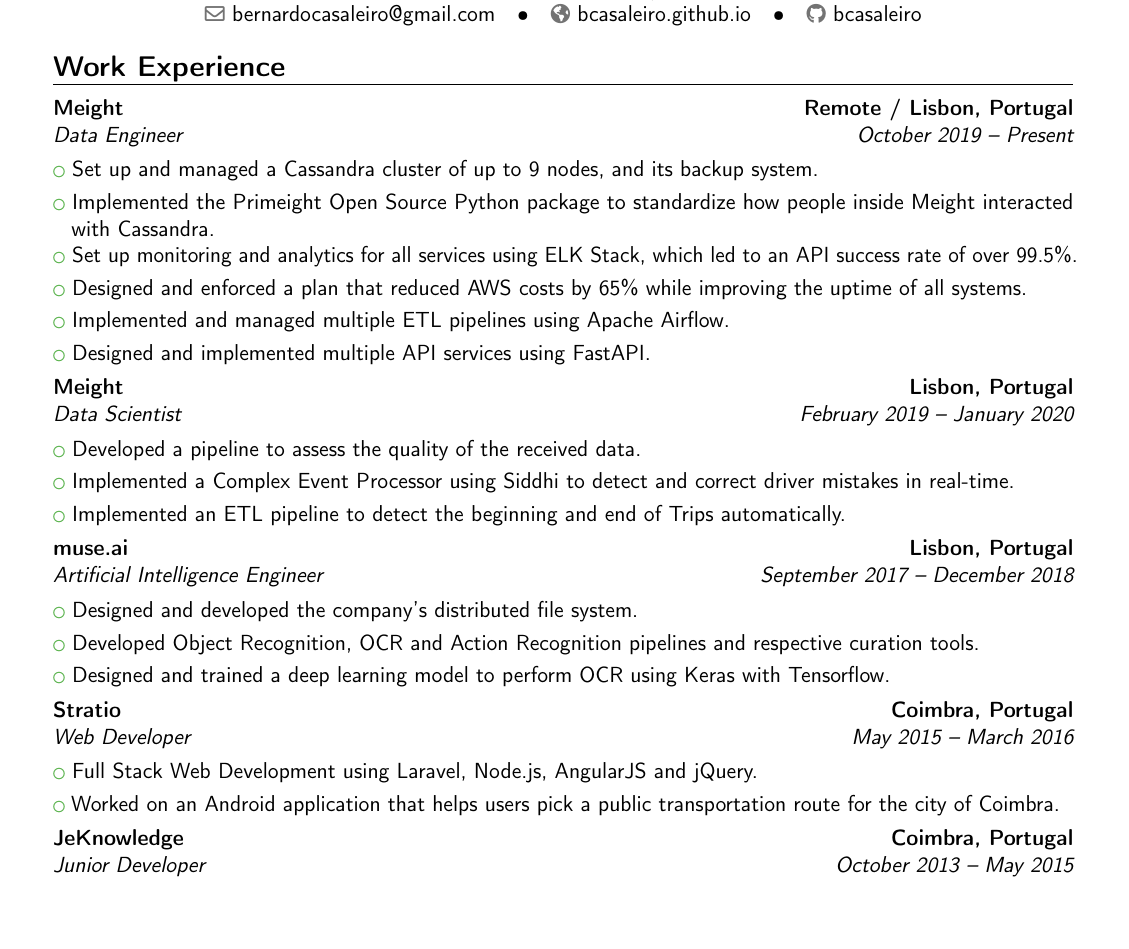
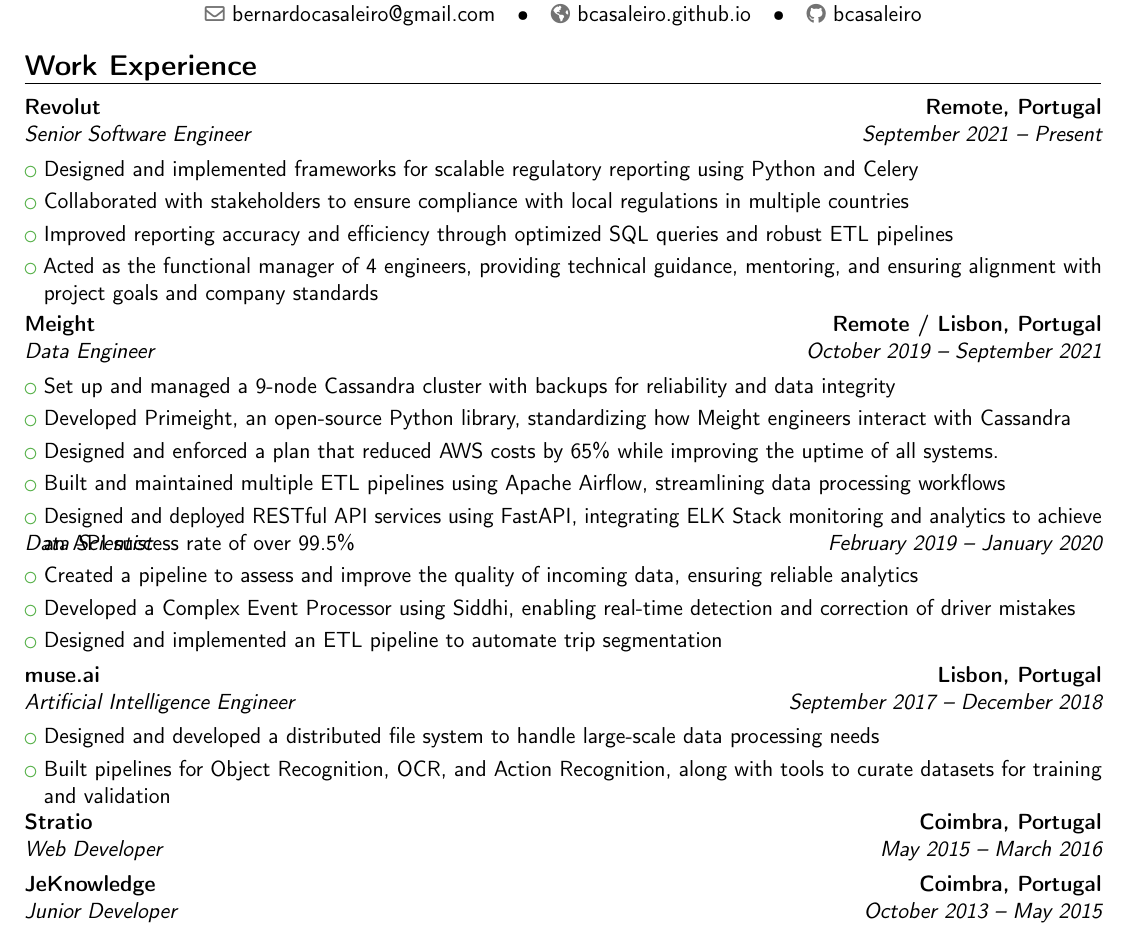
Before and after one commit to BCasaleiro/cv, a LaTeX CV (main.tex): part of the page, cut so that both start at the same text, the shorter picture padded with empty space. Compiled offline with pdfLaTeX.

Commit message:
re-write some sections and include Revolut into Work experience

```diff
--- a/main.tex
+++ b/main.tex
@@ -3,7 +3,7 @@
 % \usepackage[scale=0.75]{geometry}
 \usepackage[utf8]{inputenc}
 
-\usepackage[scale=0.8, top=2cm, bottom=1cm, right=1.5cm, left=1.5cm]{geometry}
+\usepackage[scale=0.8, top=1.5cm, bottom=1cm, right=1cm, left=1cm]{geometry}
 
 \moderncvstyle{banking}
 \moderncvcolor{green}
@@ -30,30 +30,37 @@
 %-----------------------------
 \section{Work Experience}
 
+% -- Revolut
+\cventry{September 2021 -- Present}{Senior Software Engineer}{\href{https://revolut.com}{Revolut}}{Remote, Portugal}{}{}
+\cvlistitem{Designed and implemented frameworks for scalable regulatory reporting using Python and Celery}
+\cvlistitem{Collaborated with stakeholders to ensure compliance with local regulations in multiple countries}
+\cvlistitem{Improved reporting accuracy and efficiency through optimized SQL queries and robust ETL pipelines}
+\cvlistitem{Acted as the functional manager of 4 engineers, providing technical guidance, mentoring, and ensuring alignment with project goals and company standards}
+
 % -- Meight
-\cventry{October 2019 -- Present}{Data Engineer}{\href{https://meight.com}{Meight}}{Remote / Lisbon, Portugal}{}{}
-\cvlistitem{Set up and managed a \href{https://cassandra.apache.org/}{Cassandra} cluster of up to 9 nodes, and its backup system.}
-\cvlistitem{Implemented the \href{https://pri.meight.com/}{Primeight} Open Source Python package to standardize how people inside Meight interacted with Cassandra.}
-\cvlistitem{Set up monitoring and analytics for all services using \href{https://www.elastic.co/what-is/elk-stack}{ELK Stack}, which led to an API success rate of over 99.5\%.}
+\cventry{October 2019 -- September 2021}{Data Engineer}{\href{https://meight.com}{Meight}}{Remote / Lisbon, Portugal}{}{}
+\cvlistitem{Set up and managed a 9-node \href{https://cassandra.apache.org/}{Cassandra} cluster with backups for reliability and data integrity}
+\cvlistitem{Developed Primeight, an open-source Python library, standardizing how Meight engineers interact with Cassandra}
 \cvlistitem{Designed and enforced a plan that reduced AWS costs by 65\% while improving the uptime of all systems.}
-\cvlistitem{Implemented and managed multiple ETL pipelines using \href{https://airflow.apache.org}{Apache Airflow}.}
-\cvlistitem{Designed and implemented multiple API services using \href{https://fastapi.tiangolo.com/}{FastAPI}.}
+\cvlistitem{Built and maintained multiple ETL pipelines using \href{https://airflow.apache.org}{Apache Airflow}, streamlining data processing workflows}
+%\cvlistitem{Implemented monitoring and analytics using the \href{https://www.elastic.co/what-is/elk-stack}{ELK Stack}, achieving an API success rate exceeding 99.5\%}
+\cvlistitem{Designed and deployed RESTful API services using  \href{https://fastapi.tiangolo.com/}{FastAPI}, integrating \href{https://www.elastic.co/what-is/elk-stack}{ELK Stack} monitoring and analytics to achieve an API success rate of over 99.5\%}
 
-\cventry{February 2019 -- January 2020}{Data Scientist}{\href{https://meight.com}{Meight}}{Lisbon, Portugal}{}{}
-\cvlistitem{Developed a pipeline to assess the quality of the received data.}
-\cvlistitem{Implemented a Complex Event Processor using \href{https://siddhi.io/}{Siddhi} to detect and correct driver mistakes in real-time.}
-\cvlistitem{Implemented an ETL pipeline to detect the beginning and end of Trips automatically.}
+\vspace*{-\baselineskip}
+
+\cventry{February 2019 -- January 2020}{Data Scientist}{}{}{}{}
+\cvlistitem{Created a pipeline to assess and improve the quality of incoming data, ensuring reliable analytics}
+\cvlistitem{Developed a Complex Event Processor using \href{https://siddhi.io/}{Siddhi}, enabling real-time detection and correction of driver mistakes}
+\cvlistitem{Designed and implemented an ETL pipeline to automate trip segmentation}
 
 % -- Muse.ai
 \cventry{September 2017 -- December 2018}{Artificial Intelligence Engineer}{\href{https://muse.ai}{muse.ai}}{Lisbon, Portugal}{}{}
-\cvlistitem{Designed and developed the company's distributed file system.}
-\cvlistitem{Developed Object Recognition, OCR and Action Recognition pipelines and respective curation tools.}
-\cvlistitem{Designed and trained a deep learning model to perform OCR using Keras with Tensorflow.}
+\cvlistitem{Designed and developed a distributed file system to handle large-scale data processing needs}
+\cvlistitem{Built pipelines for Object Recognition, OCR, and Action Recognition, along with tools to curate datasets for training and validation}
+%\cvlistitem{Designed and trained a deep learning model for OCR using Keras and TensorFlow}
 
 % -- Stratio
 \cventry{May 2015 -- March 2016}{Web Developer}{\href{https://stratioautomotive.com/}{Stratio}}{Coimbra, Portugal}{}{}
-\cvlistitem{Full Stack Web Development using Laravel, Node.js, AngularJS and jQuery.}
-\cvlistitem{Worked on an Android application that helps users pick a public transportation route for the city of Coimbra.}
 
 % -- Jeknowledge
 \cventry{October 2013 -- May 2015}{Junior Developer}{\href{https://jeknowledge.pt}{JeKnowledge}}{Coimbra, Portugal}{}{}
```
Also changed, not shown: main.pdf.
